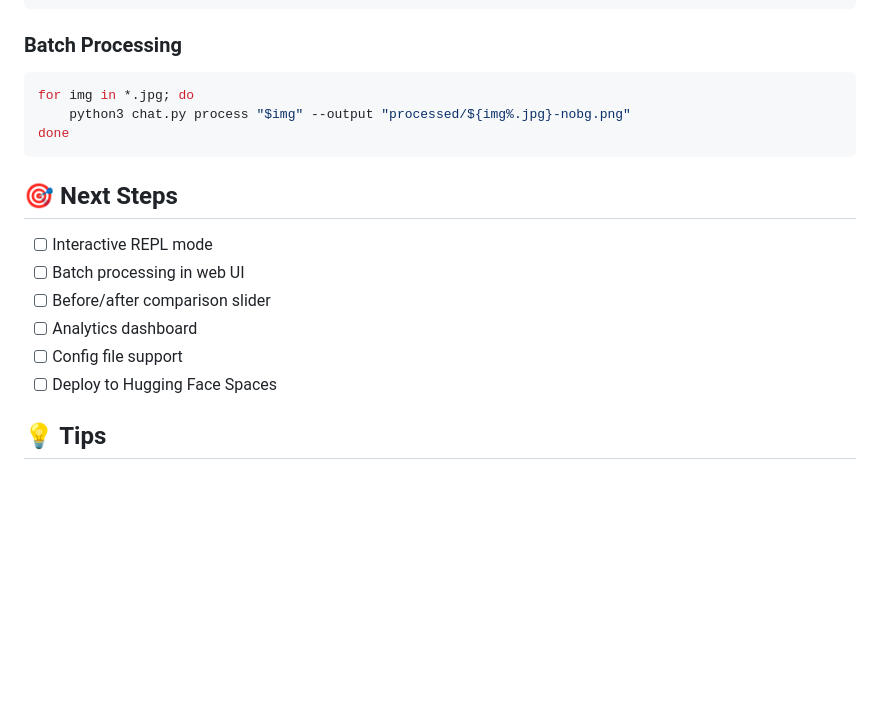
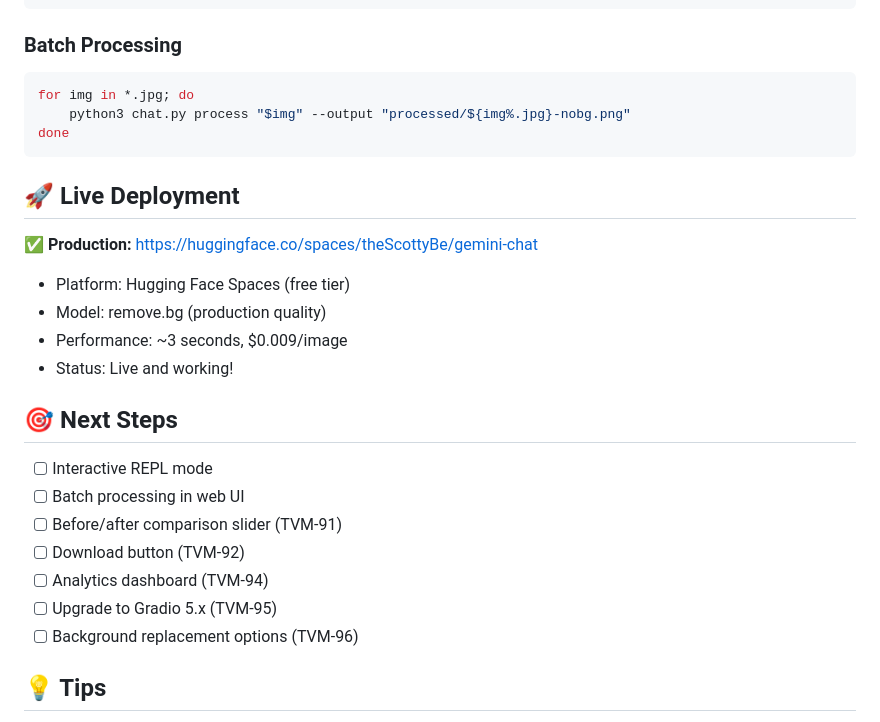
Before and after one commit to richmondgeneral/skills, a Markdown page: gemini-chat/README.md, the part around the change. Rendered like a GitHub page; blank space fills up the shorter version.

Commit message:
Update README with live deployment URL and roadmap
- Added live deployment section with HF Spaces URL
- Linked Next Steps to Linear issues (TVM-91-96)
- Marked deployment as complete

Co-Authored-By: Warp <agent@warp.dev>

````diff
--- a/gemini-chat/README.md
+++ b/gemini-chat/README.md
@@ -128,14 +128,23 @@ for img in *.jpg; do
 done
 ```
 
+## 🚀 Live Deployment
+
+**✅ Production:** https://huggingface.co/spaces/theScottyBe/gemini-chat
+- Platform: Hugging Face Spaces (free tier)
+- Model: remove.bg (production quality)
+- Performance: ~3 seconds, $0.009/image
+- Status: Live and working!
+
 ## 🎯 Next Steps
 
 - [ ] Interactive REPL mode
 - [ ] Batch processing in web UI
-- [ ] Before/after comparison slider
-- [ ] Analytics dashboard
-- [ ] Config file support
-- [ ] Deploy to Hugging Face Spaces
+- [ ] Before/after comparison slider (TVM-91)
+- [ ] Download button (TVM-92)
+- [ ] Analytics dashboard (TVM-94)
+- [ ] Upgrade to Gradio 5.x (TVM-95)
+- [ ] Background replacement options (TVM-96)
 
 ## 💡 Tips
 
````
